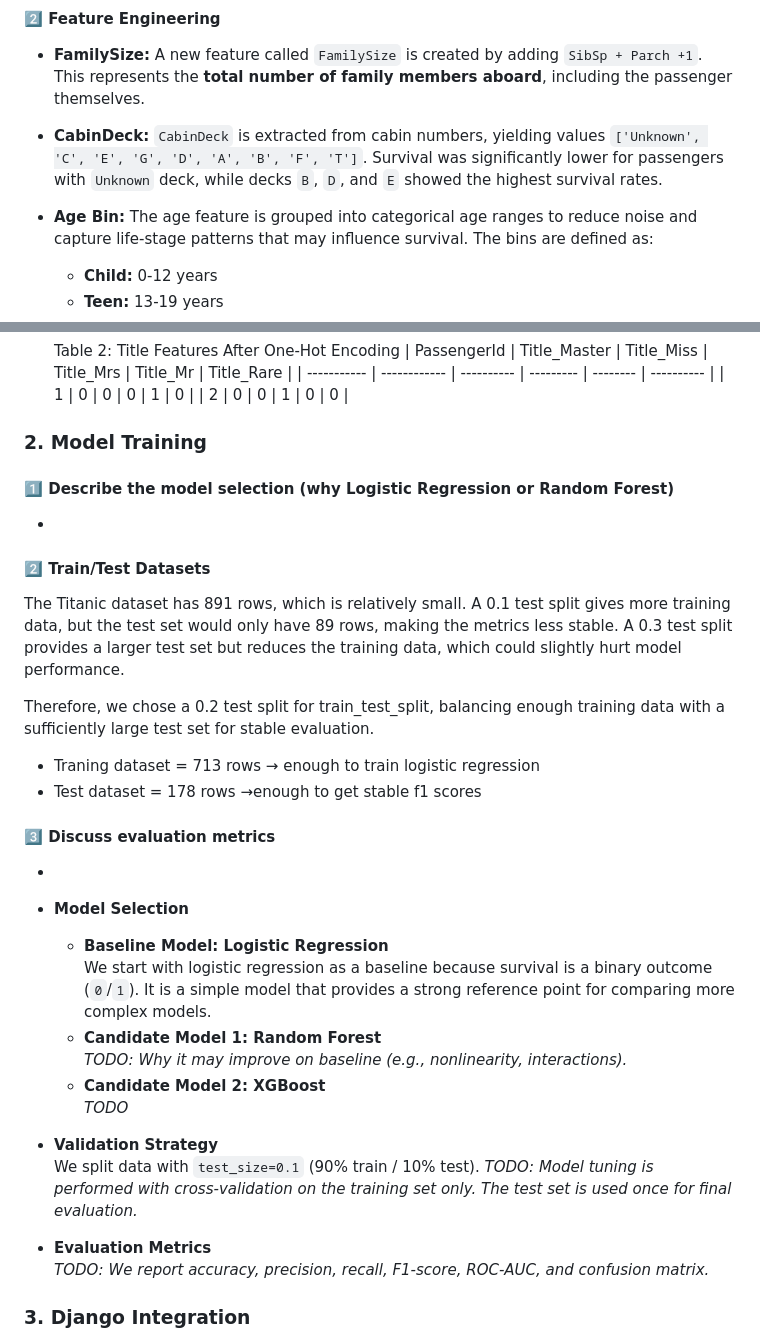
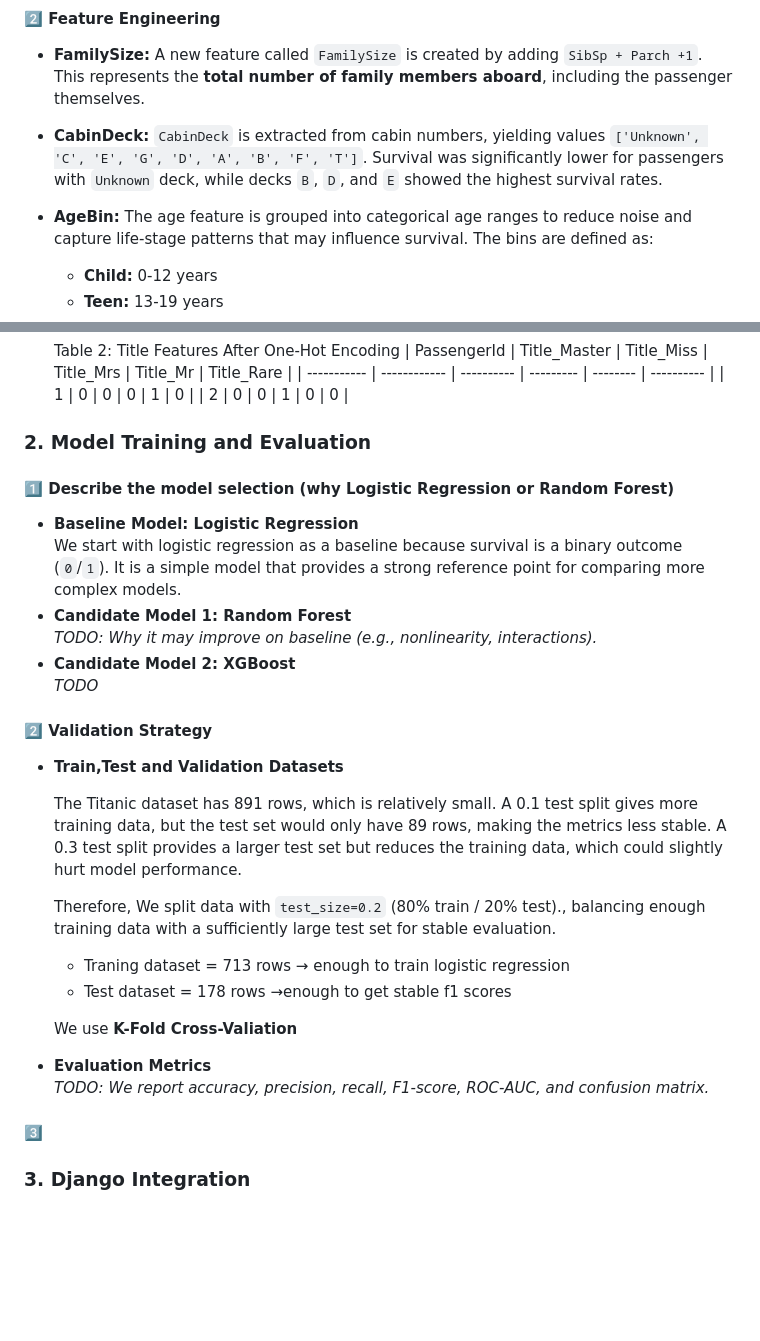
Before and after one commit to teritox/Titanic-Capstone-Project, a Markdown page: README.md, 2 parts joined by grey strips. Drawn GitHub-style; blank space fills up the shorter version.

Commit message:
reorganize structure for model training/evaluation

```diff
--- a/README.md
+++ b/README.md
@@ -71,7 +71,7 @@ This feature contains only two missing values, which are unlikely to affect the
 - **CabinDeck:**
   `CabinDeck` is extracted from cabin numbers, yielding values `['Unknown', 'C', 'E', 'G', 'D', 'A', 'B', 'F', 'T']`. Survival was significantly lower for passengers with `Unknown` deck, while decks `B`, `D`, and `E` showed the highest survival rates.
 
-- **Age Bin:**
+- **AgeBin:**
   The age feature is grouped into categorical age ranges to reduce noise and capture life-stage patterns that may influence survival. The bins are defined as:
 
   - **Child:** 0-12 years
@@ -126,30 +126,33 @@ One-hot encoding was used for `AgeBin`,`Embarked` and `Title` features to preven
 
 
 
-### 2. Model Training
+### 2. Model Training and Evaluation
 #### 1️⃣ Describe the model selection (why Logistic Regression or Random Forest)
-  -
-#### 2️⃣ Train/Test Datasets
-  The Titanic dataset has 891 rows, which is relatively small. A 0.1 test split gives more training data, but the test set would only have 89 rows, making the metrics less stable. A 0.3 test split provides a larger test set but reduces the training data, which could slightly hurt model performance.
-
-  Therefore, we chose a 0.2 test split for train_test_split, balancing enough training data with a sufficiently large test set for stable evaluation.
-  - Traning dataset = 713 rows → enough to train logistic regression
-  - Test dataset = 178 rows →enough to get stable f1 scores
-#### 3️⃣ Discuss evaluation metrics
-  -
-- **Model Selection**
   - **Baseline Model: Logistic Regression**
     We start with logistic regression as a baseline because survival is a binary outcome (`0`/`1`). It is a simple model that provides a strong reference point for comparing more complex models.
   - **Candidate Model 1: Random Forest**
     *TODO: Why it may improve on baseline (e.g., nonlinearity, interactions).*
   - **Candidate Model 2: XGBoost**
     *TODO*
+#### 2️⃣ Validation Strategy
 
-- **Validation Strategy**
-  We split data with `test_size=0.1` (90% train / 10% test). *TODO: Model tuning is performed with cross-validation on the training set only. The test set is used once for final evaluation.*
+  - **Train,Test and Validation Datasets**
 
-- **Evaluation Metrics**
-  *TODO: We report accuracy, precision, recall, F1-score, ROC-AUC, and confusion matrix.*
+    The Titanic dataset has 891 rows, which is relatively small. A 0.1 test split gives more training data, but the test set would only have 89 rows, making the metrics less stable. A 0.3 test split provides a larger test set but reduces the training data, which could slightly hurt model performance.
+
+    Therefore, We split data with `test_size=0.2` (80% train / 20% test)., balancing enough training data with a sufficiently large test set for stable evaluation.
+    - Traning dataset = 713 rows → enough to train logistic regression
+    - Test dataset = 178 rows →enough to get stable f1 scores
+
+    We use **K-Fold Cross-Valiation**
+
+  - **Evaluation Metrics**
+    *TODO: We report accuracy, precision, recall, F1-score, ROC-AUC, and confusion matrix.*
+#### 3️⃣
+
+
+
+
 
 ### 3. Django Integration
 - Explain how the model is loaded
```
